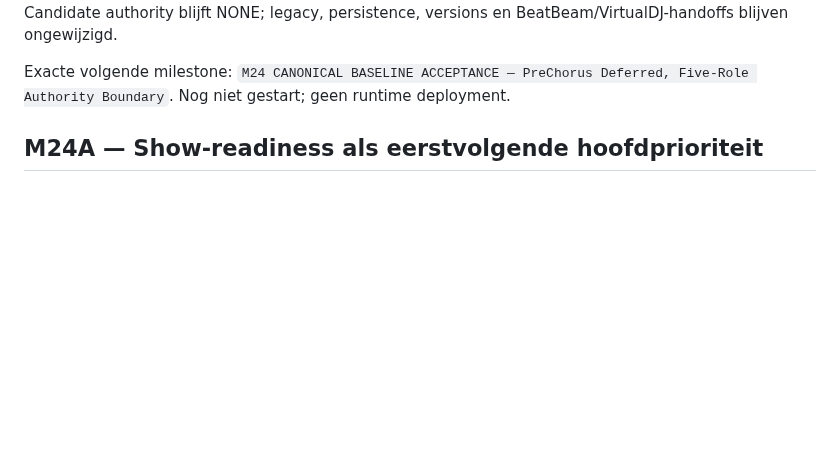
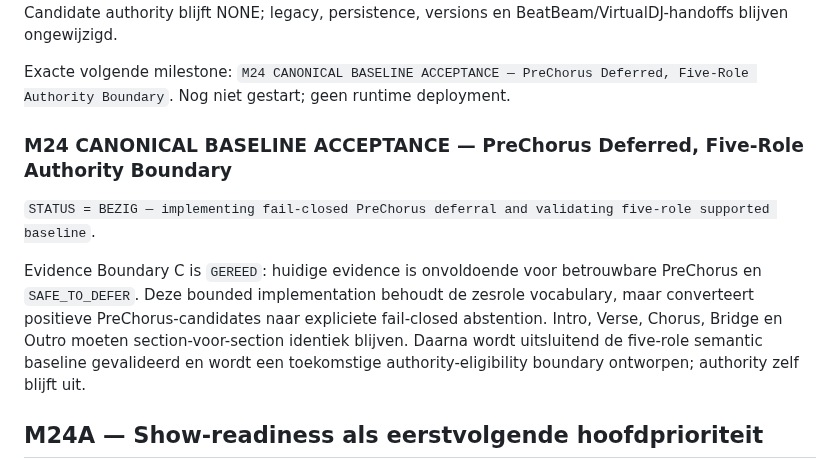
Before and after one commit to thomasbriet/BeatBeamDMX, a Markdown page: MASTER_ROADMAP.md, the part around the change. Rendered like a GitHub page; blank space fills up the shorter version.

Commit message:
Start M24 deferred PreChorus baseline acceptance

```diff
--- a/MASTER_ROADMAP.md
+++ b/MASTER_ROADMAP.md
@@ -1045,6 +1045,19 @@ versions en BeatBeam/VirtualDJ-handoffs blijven ongewijzigd.
 Exacte volgende milestone: `M24 CANONICAL BASELINE ACCEPTANCE — PreChorus
 Deferred, Five-Role Authority Boundary`. Nog niet gestart; geen runtime
 deployment.
+
+### M24 CANONICAL BASELINE ACCEPTANCE — PreChorus Deferred, Five-Role Authority Boundary
+
+`STATUS = BEZIG — implementing fail-closed PreChorus deferral and validating
+five-role supported baseline`.
+
+Evidence Boundary C is `GEREED`: huidige evidence is onvoldoende voor
+betrouwbare PreChorus en `SAFE_TO_DEFER`. Deze bounded implementation behoudt
+de zesrole vocabulary, maar converteert positieve PreChorus-candidates naar
+expliciete fail-closed abstention. Intro, Verse, Chorus, Bridge en Outro moeten
+section-voor-section identiek blijven. Daarna wordt uitsluitend de five-role
+semantic baseline gevalideerd en wordt een toekomstige authority-eligibility
+boundary ontworpen; authority zelf blijft uit.
 
 ## M24A — Show-readiness als eerstvolgende hoofdprioriteit
 
```
